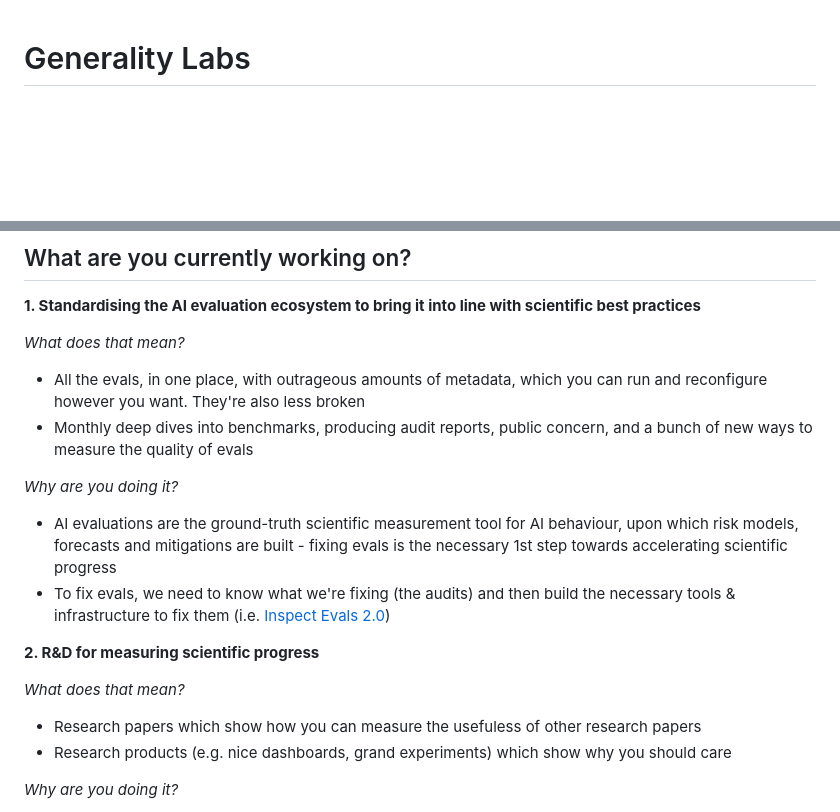
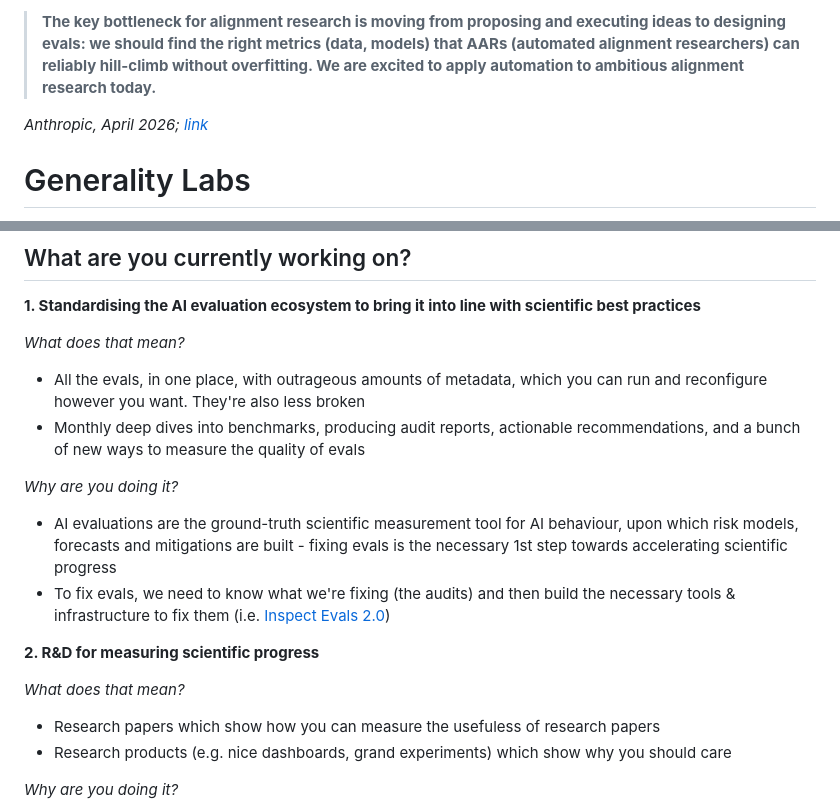
Before and after one commit to Generality-Labs/Generality-Labs.github.io, a Markdown page: index.md, 2 parts joined by grey strips. Rendered like a GitHub page; blank space fills up the shorter version.

Commit message:
anthropic

```diff
--- a/index.md
+++ b/index.md
@@ -1,3 +1,7 @@
+> **The key bottleneck for alignment research is moving from proposing and executing ideas to designing evals: we should find the right metrics (data, models) that AARs (automated alignment researchers) can reliably hill-climb without overfitting. We are excited to apply automation to ambitious alignment research today.**
+
+*Anthropic, April 2026; [link](https://alignment.anthropic.com/2026/automated-w2s-researcher/)*
+
 # Generality Labs
 
 - We're the world's most outcome-obsessed R&D laboratory
@@ -17,7 +21,7 @@ We do two things:
 
 *What does that mean?*
 - All the evals, in one place, with outrageous amounts of metadata, which you can run and reconfigure however you want. They're also less broken
-- Monthly deep dives into benchmarks, producing audit reports, public concern, and a bunch of new ways to measure the quality of evals
+- Monthly deep dives into benchmarks, producing audit reports, actionable recommendations, and a bunch of new ways to measure the quality of evals
 
 *Why are you doing it?*
 - AI evaluations are the ground-truth scientific measurement tool for AI behaviour, upon which risk models, forecasts and mitigations are built - fixing evals is the necessary 1st step towards accelerating scientific progress
@@ -26,7 +30,7 @@ We do two things:
 **2. R&D for measuring scientific progress**
 
 *What does that mean?*
-- Research papers which show how you can measure the usefuless of other research papers
+- Research papers which show how you can measure the usefuless of research papers
 - Research products (e.g. nice dashboards, grand experiments) which show why you should care
 
 *Why are you doing it?*
```
Also changed, not shown: other parts of index.md (+6 -5 lines).
